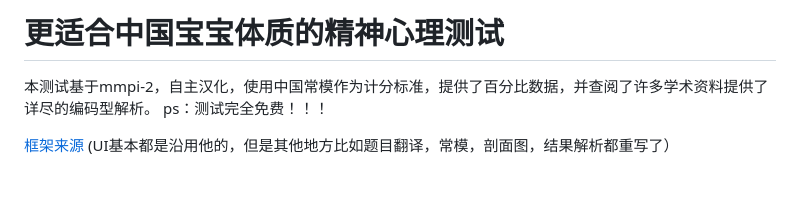
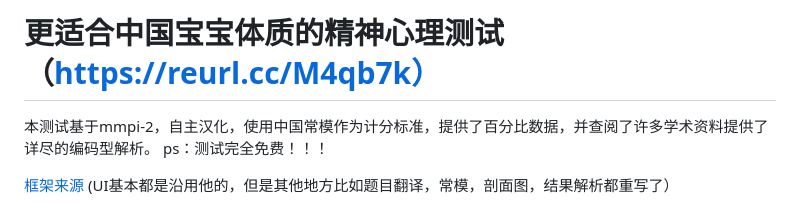
Before and after one commit to LLAA178/mmpi2-CN-normals, a Markdown page: README.md, the part around the change. Drawn GitHub-style; blank space fills up the shorter version.

```diff
--- a/README.md
+++ b/README.md
@@ -1,4 +1,4 @@
-# 更适合中国宝宝体质的精神心理测试
+# 更适合中国宝宝体质的精神心理测试 （https://reurl.cc/M4qb7k）
 本测试基于mmpi-2，自主汉化，使用中国常模作为计分标准，提供了百分比数据，并查阅了许多学术资料提供了详尽的编码型解析。  ps：测试完全免费！！！
 
 [框架来源](https://github.com/MMPI-CHN/MMPI-CHN.github.io) (UI基本都是沿用他的，但是其他地方比如题目翻译，常模，剖面图，结果解析都重写了）
```
